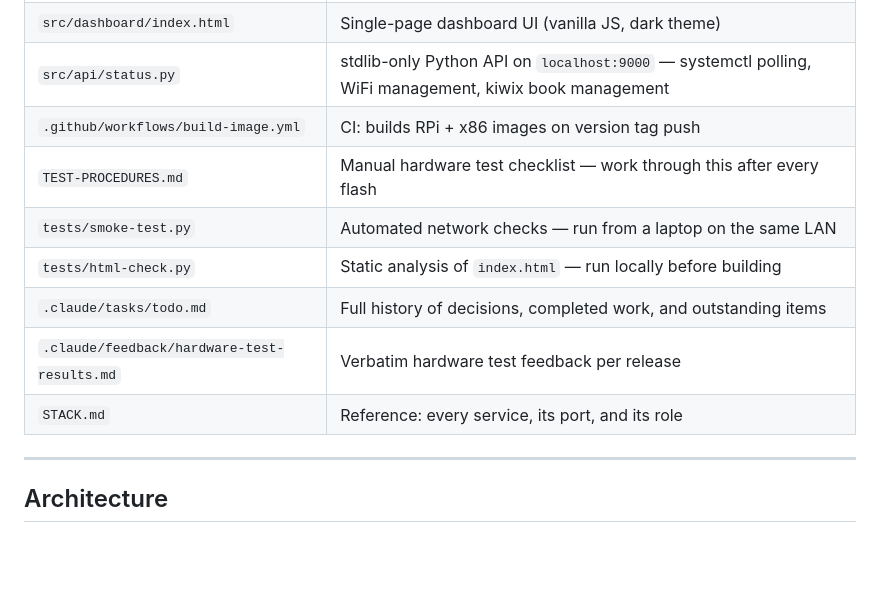
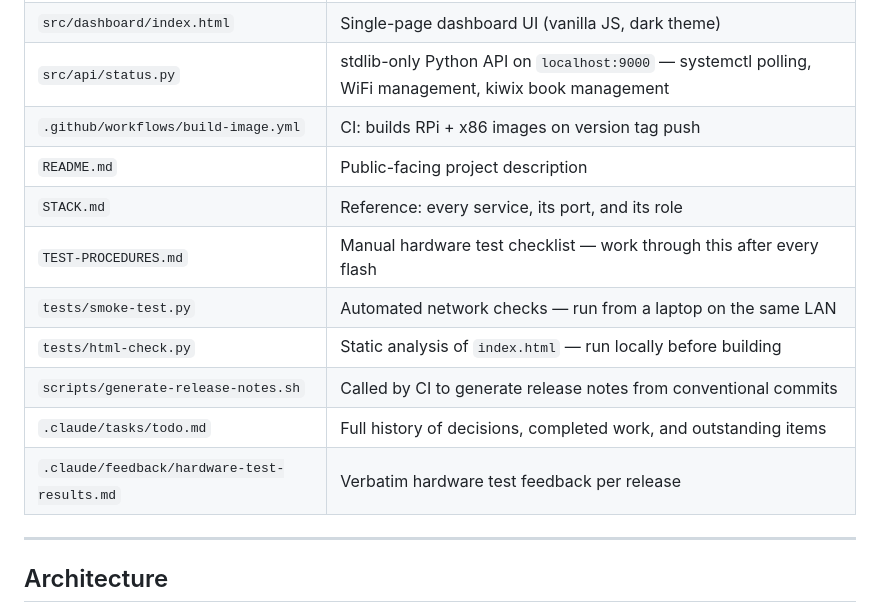
Before and after one commit to mcomz-org/MComzOS, a Markdown page: CLAUDE.md, the part around the change. Rendered like a GitHub page; blank space fills up the shorter version.

Commit message:
docs(CLAUDE.md): add README.md and generate-release-notes.sh to key files
Co-Authored-By: Claude Sonnet 4.6 <noreply@anthropic.com>

```diff
--- a/CLAUDE.md
+++ b/CLAUDE.md
@@ -16,12 +16,14 @@ Current status: **pre-alpha**. Hardware-tested on RPi 5. All releases use `prere
 | `src/dashboard/index.html` | Single-page dashboard UI (vanilla JS, dark theme) |
 | `src/api/status.py` | stdlib-only Python API on `localhost:9000` — systemctl polling, WiFi management, kiwix book management |
 | `.github/workflows/build-image.yml` | CI: builds RPi + x86 images on version tag push |
+| `README.md` | Public-facing project description |
+| `STACK.md` | Reference: every service, its port, and its role |
 | `TEST-PROCEDURES.md` | Manual hardware test checklist — work through this after every flash |
 | `tests/smoke-test.py` | Automated network checks — run from a laptop on the same LAN |
 | `tests/html-check.py` | Static analysis of `index.html` — run locally before building |
+| `scripts/generate-release-notes.sh` | Called by CI to generate release notes from conventional commits |
 | `.claude/tasks/todo.md` | Full history of decisions, completed work, and outstanding items |
 | `.claude/feedback/hardware-test-results.md` | Verbatim hardware test feedback per release |
-| `STACK.md` | Reference: every service, its port, and its role |
 
 ---
 
```
